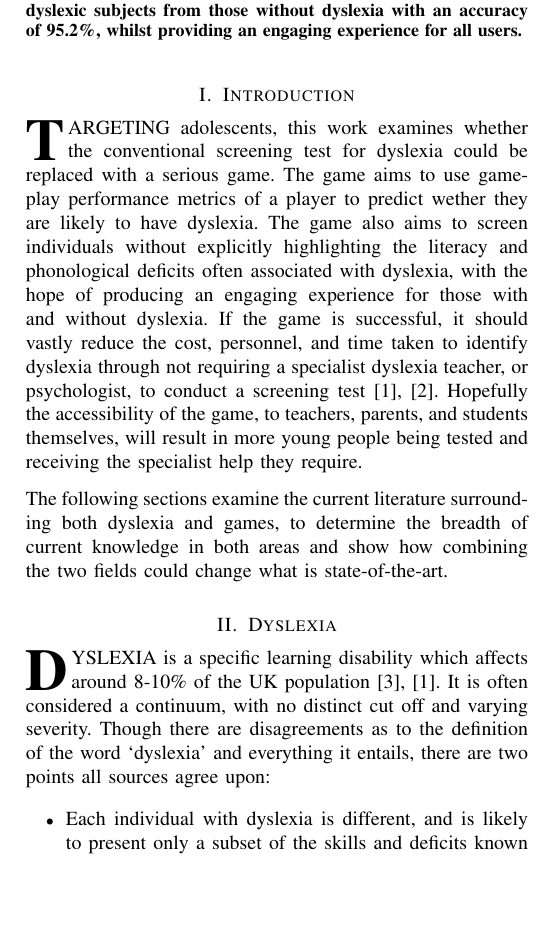
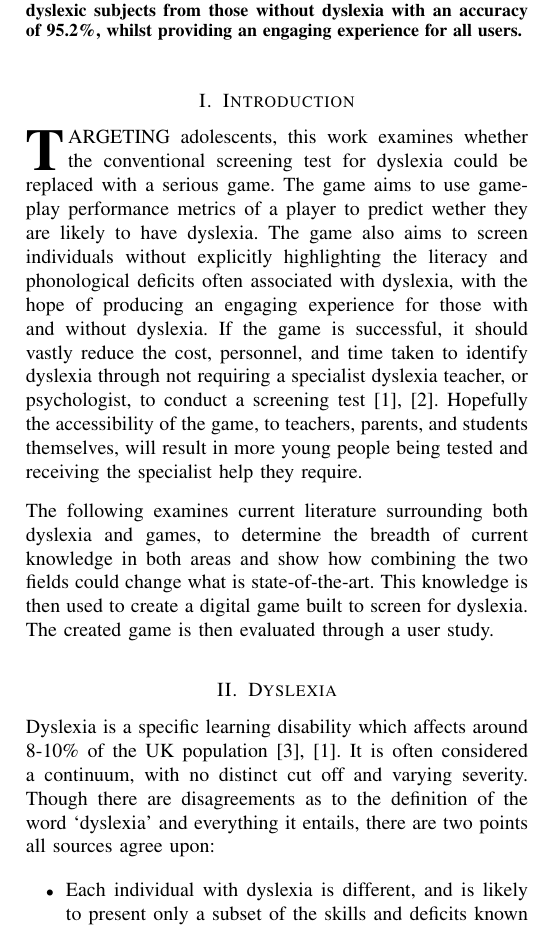
Before and after one commit to RosyTucker/DyslexiaProjectArticle, a LaTeX paper (acticle.tex): part of one column of page 1 of 5, cut so that both start at the same text, the shorter picture padded with empty space. Compiled offline with pdfLaTeX.

Commit message:
Tidy up Introduction and Abstract

```diff
--- a/acticle.tex
+++ b/acticle.tex
@@ -34,6 +33,8 @@ Testing showed that two gameplay performance metrics identify significant differ
 \end{abstract}
 
 \section{Introduction}
+\label{sec:intro}
+
 \IEEEPARstart{T}{argeting} adolescents, this work examines whether the conventional screening
 test for dyslexia could be replaced with a serious game. The game aims to use gameplay performance metrics of a player to predict wether they are likely to have dyslexia. The game also aims to screen individuals without explicitly highlighting the literacy and phonological deficits often associated with dyslexia, with the hope of
 producing an engaging experience for those with and without dyslexia.
@@ -43,12 +44,12 @@ conduct a screening test \cite{bda, dast}. Hopefully the accessibility of the ga
 teachers, parents, and students themselves, will result in more
 young people being tested and receiving the specialist help they require.
 
-The following sections examine the current literature surrounding both dyslexia and games, to determine the breadth of current knowledge in both areas and show how combining the two fields could change what is state-of-the-art.
+The following examines current literature surrounding both dyslexia and games, to determine the breadth of current knowledge in both areas and show how combining the two fields could change what is state-of-the-art. This knowledge is then used to create a digital game built to screen for dyslexia. The created game is then evaluated through a user study.
 
 \section{Dyslexia}
 \label{sec:dyslexia}
 
-\IEEEPARstart{D}{yslexia} is a specific learning disability which affects around 8-10\% of the UK population \cite{Nhs,bda}. It is often considered a continuum, with no distinct cut off and varying severity. Though there are disagreements as to the definition of the word `dyslexia' and everything it entails, there are two points all sources agree upon:
+Dyslexia is a specific learning disability which affects around 8-10\% of the UK population \cite{Nhs,bda}. It is often considered a continuum, with no distinct cut off and varying severity. Though there are disagreements as to the definition of the word `dyslexia' and everything it entails, there are two points all sources agree upon:
 
 \begin{itemize}
 \item Each individual with dyslexia is different, and is likely to present only a
```
Also changed, not shown: acticle.tex (5 more changed lines).
